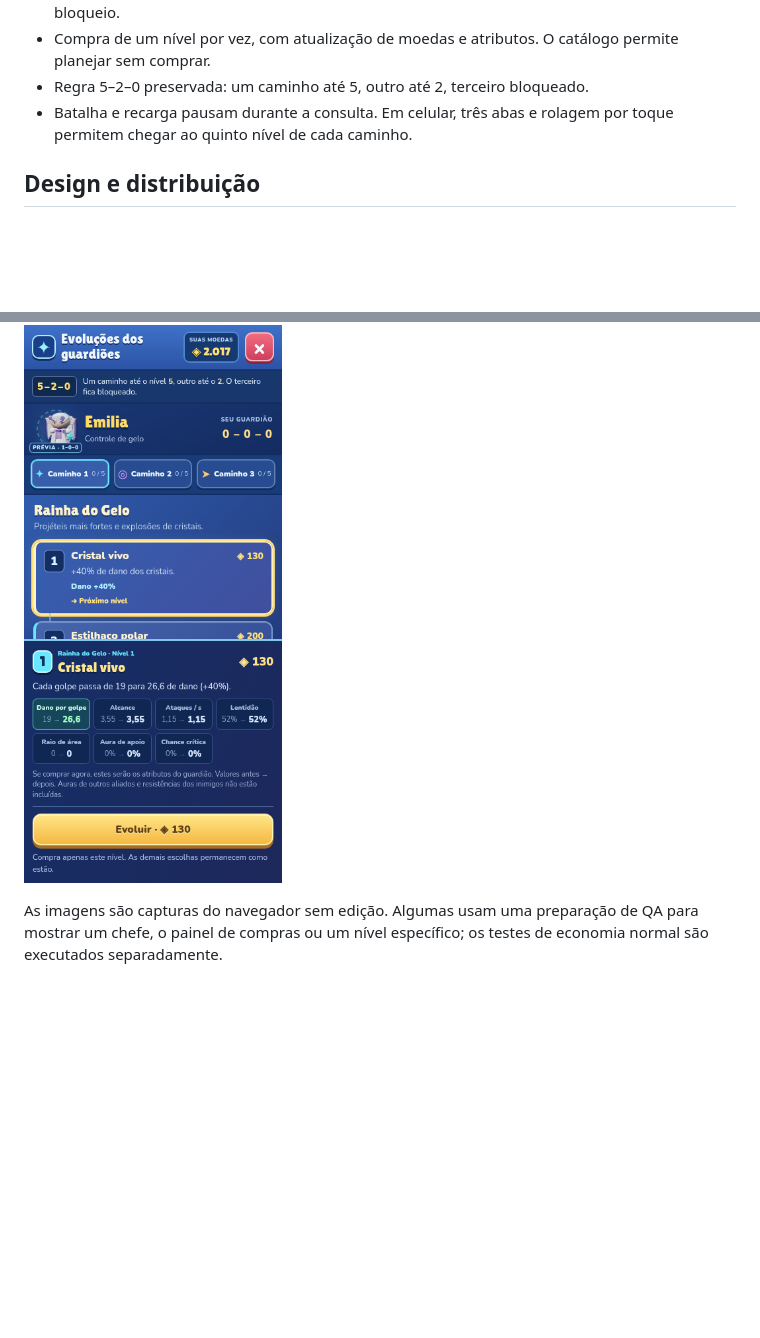
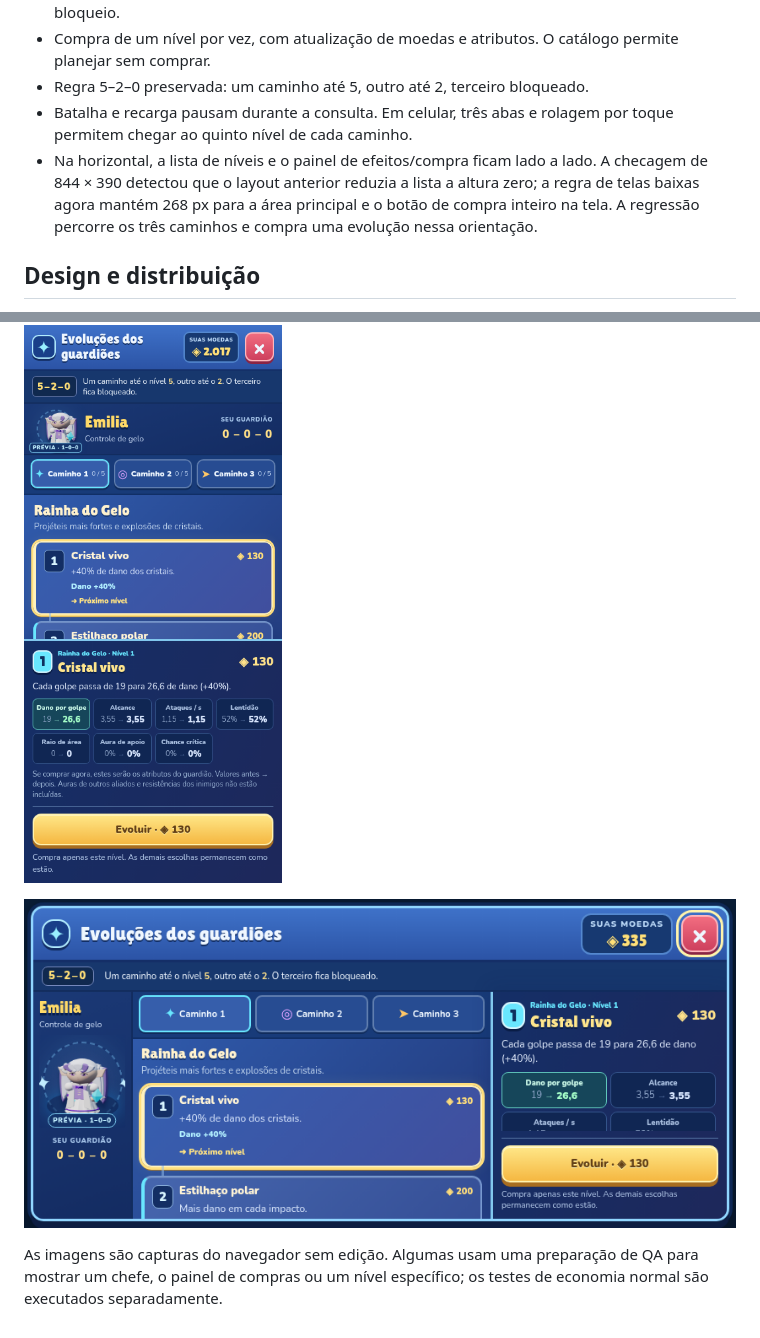
Before and after one commit to Sah123campos/Rezero-defense, a Markdown page: docs/COMBAT-CLARITY.md, 2 parts joined by grey strips. Drawn GitHub-style; pictures changed too: docs/screenshots/landscape-evolutions.png (added); blank space fills up the shorter version.

Commit message:
fix: keep evolution paths and purchases accessible in landscape

```diff
--- a/docs/COMBAT-CLARITY.md
+++ b/docs/COMBAT-CLARITY.md
@@ -39,6 +39,7 @@ Na batalha, selecione um guardião e use **Ver todas as evoluções**. No menu,
 - Compra de um nível por vez, com atualização de moedas e atributos. O catálogo permite planejar sem comprar.
 - Regra 5–2–0 preservada: um caminho até 5, outro até 2, terceiro bloqueado.
 - Batalha e recarga pausam durante a consulta. Em celular, três abas e rolagem por toque permitem chegar ao quinto nível de cada caminho.
+- Na horizontal, a lista de níveis e o painel de efeitos/compra ficam lado a lado. A checagem de 844 × 390 detectou que o layout anterior reduzia a lista a altura zero; a regra de telas baixas agora mantém 268 px para a área principal e o botão de compra inteiro na tela. A regressão percorre os três caminhos e compra uma evolução nessa orientação.
 
 ## Design e distribuição
 
@@ -78,4 +79,6 @@ Uma simulação separada de 15 ondas com as 500 moedas iniciais e somente recomp
 
 ![Evoluções em celular](screenshots/mobile-evolutions.png)
 
+![Evoluções em celular na horizontal](screenshots/landscape-evolutions.png)
+
 As imagens são capturas do navegador sem edição. Algumas usam uma preparação de QA para mostrar um chefe, o painel de compras ou um nível específico; os testes de economia normal são executados separadamente.
```
Also changed, not shown: README.md (+1 -1 lines), 2 other files.
